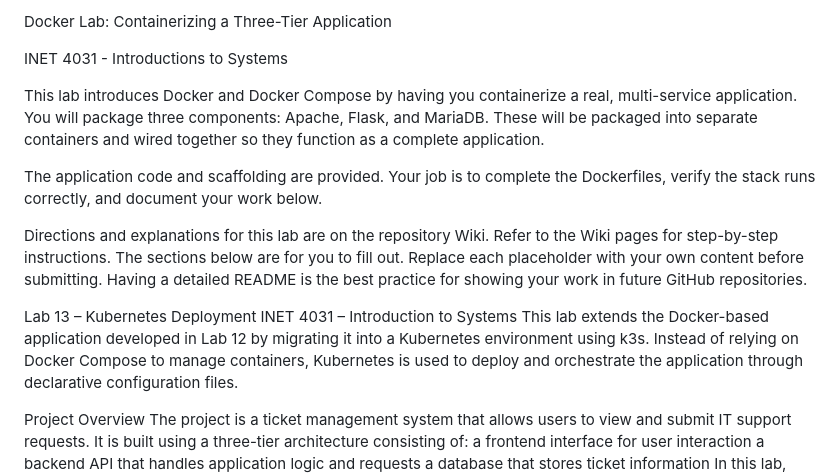
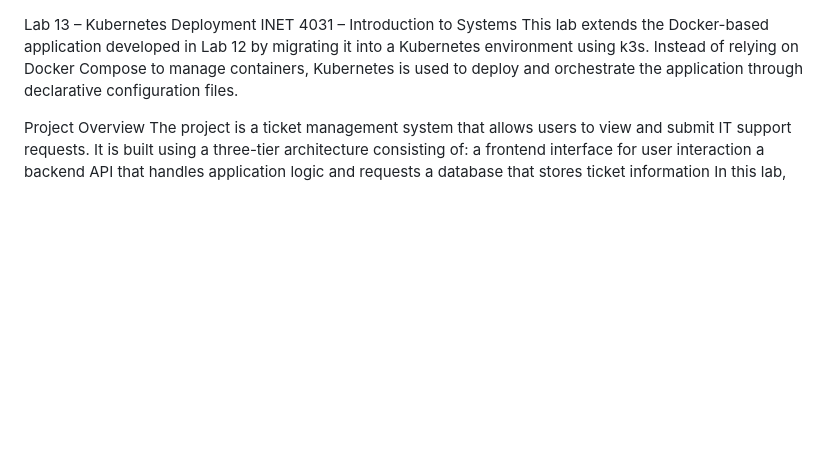
Before and after one commit to Tristantt/INET4031-Lab13, a Markdown page: README.md, the part around the change. Rendered like a GitHub page; blank space fills up the shorter version.

Commit message:
Revise README for Lab 13 Kubernetes Deployment
Updated lab focus from Docker to Kubernetes deployment.

```diff
--- a/README.md
+++ b/README.md
@@ -1,14 +1,3 @@
-Docker Lab: Containerizing a Three-Tier Application
-
-INET 4031 - Introductions to Systems
-
-This lab introduces Docker and Docker Compose by having you containerize a real, multi-service application. You will package three components: Apache, Flask, and MariaDB. These will be packaged into separate containers and wired together so they function as a complete application.
-
-The application code and scaffolding are provided. Your job is to complete the Dockerfiles, verify the stack runs correctly, and document your work below.
-
-Directions and explanations for this lab are on the repository Wiki. Refer to the Wiki pages for step-by-step instructions.
-The sections below are for you to fill out. Replace each placeholder with your own content before submitting. Having a detailed README is the best practice for showing your work in future GitHub repositories.
-
 Lab 13 – Kubernetes Deployment
 INET 4031 – Introduction to Systems
 This lab extends the Docker-based application developed in Lab 12 by migrating it into a Kubernetes environment using k3s. Instead of relying on Docker Compose to manage containers, Kubernetes is used to deploy and orchestrate the application through declarative configuration files.
```
